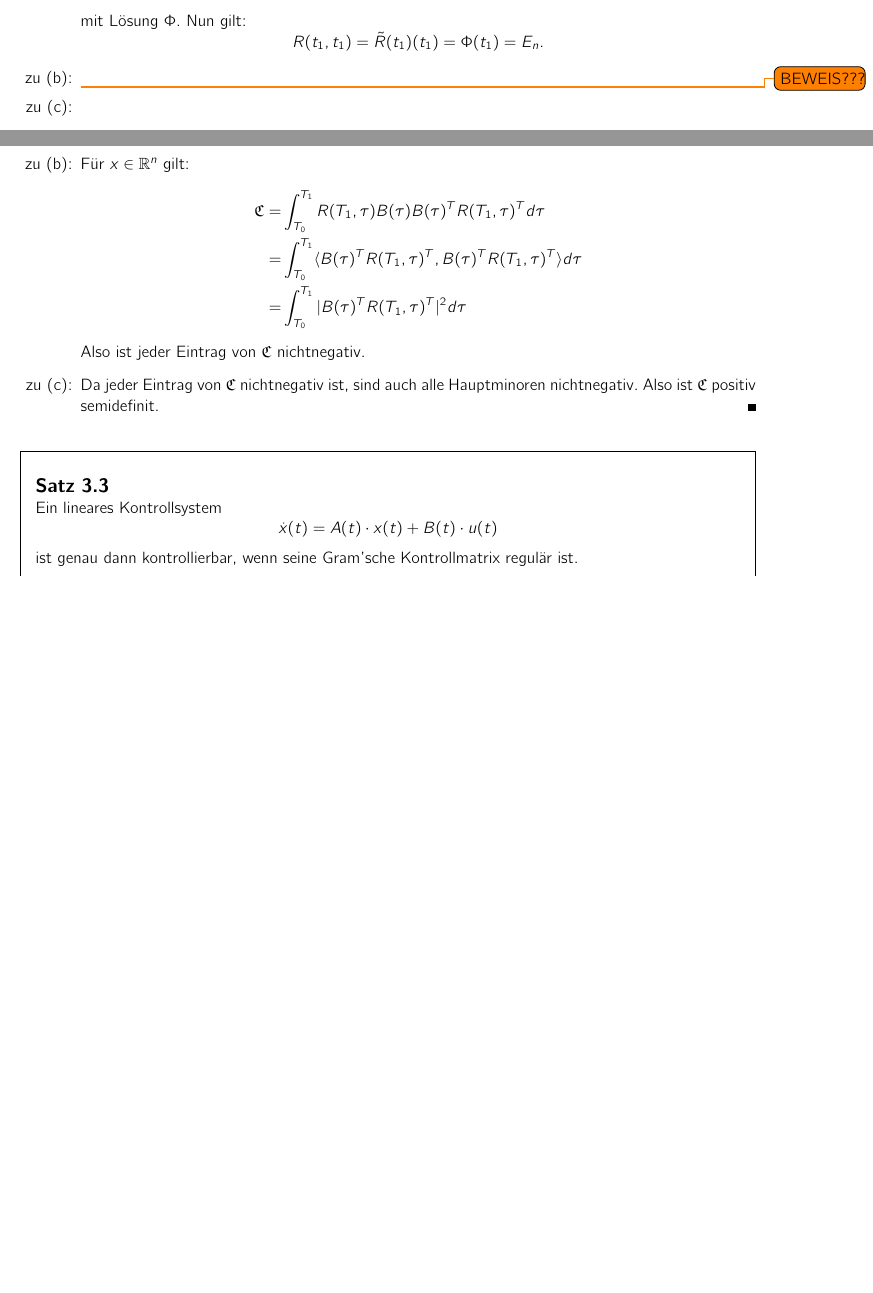
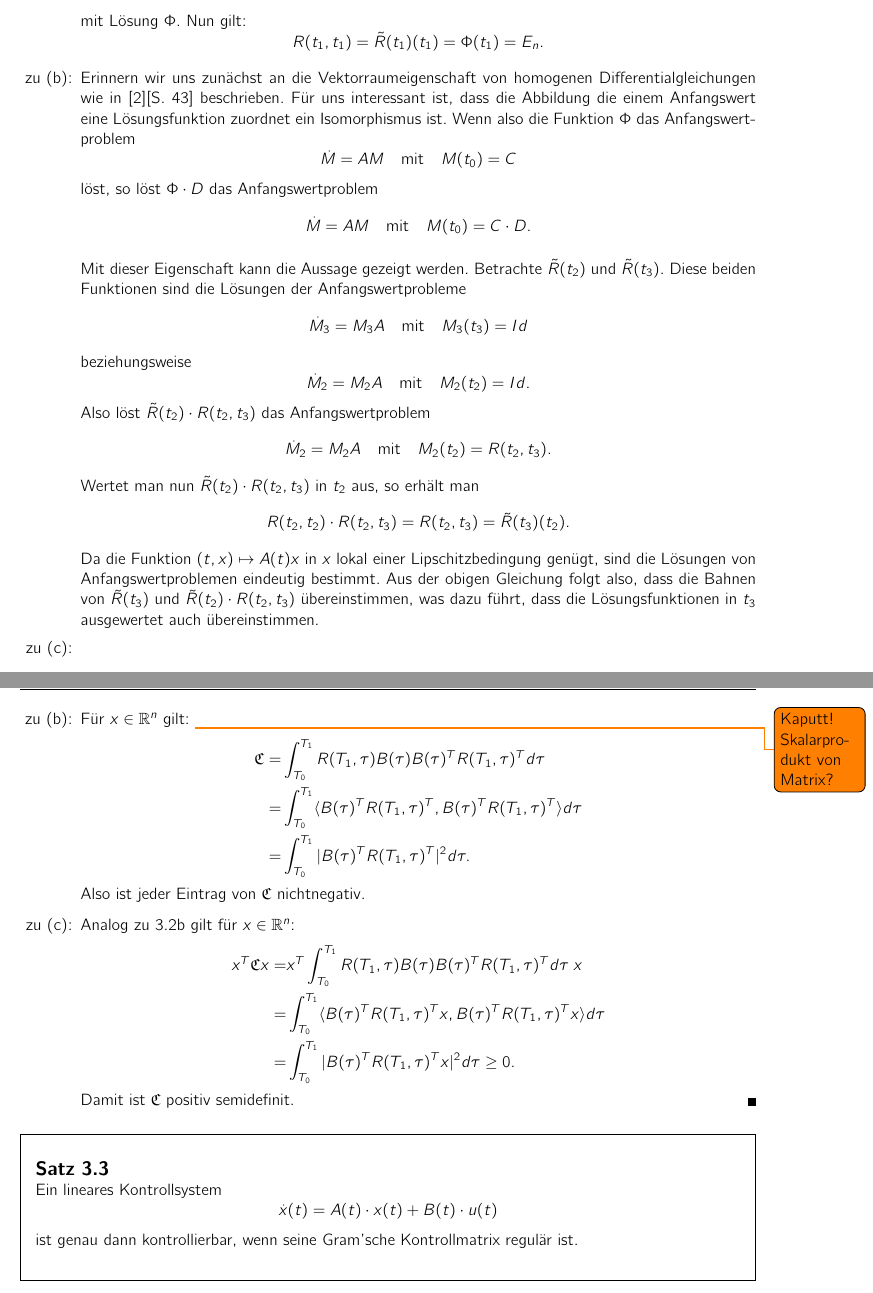
Before and after one commit to niklasfi/seminar-kontrolle, a LaTeX paper (seminar.tex): two parts of pages 5 and 7 of 18 before the commit and two parts of pages 5 and 8 of 18 after it, joined at a grey line, cut so that both start at the same text, the shorter picture padded with empty space. Compiled offline with pdfLaTeX.

Commit message:
Beweis für 1.9

```diff
--- a/seminar.tex
+++ b/seminar.tex
@@ -288,7 +288,31 @@
 			Nun gilt: \[
 				R(t_1, t_1) = \tilde R (t_1)(t_1) = \Phi(t_1) = E_n.
 			\]
-			\item \todo{BEWEIS???}
+			\item
+				Erinnern wir uns zunächst an die Vektorraumeigenschaft von homogenen Differentialgleichungen wie in \cite{KriegWalcher2010}[S. 43] beschrieben. Für uns interessant ist, dass die Abbildung die einem Anfangswert eine Lösungsfunktion zuordnet ein Isomorphismus ist. Wenn also die Funktion $\Phi$ das Anfangswertproblem \[
+					\dot M = A M \quad \text{mit} \quad M(t_0) = C
+				\] löst,
+				so löst $\Phi \cdot D$ das Anfangswertproblem \[
+					\dot M = A M \quad \text{mit} \quad M(t_0) = C \cdot D.
+				\]
+
+				Mit dieser Eigenschaft kann die Aussage gezeigt werden. Betrachte $\tilde R(t_2)$ und $\tilde R(t_3)$. Diese beiden Funktionen sind die Lösungen der Anfangswertprobleme
+				\[
+					\dot M_3 = M_3 A \quad \text{mit} \quad M_3(t_3) = Id
+				\]
+				beziehungsweise
+				\[
+					\dot M_2 = M_2 A \quad \text{mit} \quad M_2(t_2) = Id.
+				\]
+				Also löst $\tilde R(t_2) \cdot R(t_2,t_3)$ das Anfangswertproblem
+				\[
+					\dot M_2 = M_2 A \quad \text{mit} \quad M_2(t_2) = R(t_2,t_3).
+				\]
+				Wertet man nun $\tilde R(t_2) \cdot R(t_2,t_3)$ in $t_2$ aus, so erhält man
+				\[
+					R(t_2,t_2) \cdot R(t_2,t_3) = R(t_2,t_3) = \tilde R(t_3)(t_2).
+				\]
+				Da die Funktion $(t,x) \mapsto A(t) x$ in $x$ lokal einer Lipschitzbedingung genügt, sind die Lösungen von Anfangswertproblemen eindeutig bestimmt. Aus der obigen Gleichung folgt also, dass die Bahnen von $\tilde R(t_3)$ und $\tilde R(t_2) \cdot R(t_2,t_3)$ übereinstimmen, was dazu führt, dass die Lösungsfunktionen in $t_3$ ausgewertet auch übereinstimmen.
 			\item
 				\[
 					R(t_1, t_2) \cdot R(t_2, t_1) \overset{2.}= R(t_1, t_1) \overset{1.}= E_n
@@ -390,14 +414,20 @@
 			Matrix wieder symmetrisch. Wähle nun $M := R(T_1,\tau)\cdot B(\tau)$, dann ist
 			$\G$ symmetrisch.
 
-			\item Für $x \in \R^n$ gilt:
+			\item Für $x \in \R^n$ gilt: \todo{Kaputt! Skalarprodukt von Matrix?}
 			\begin{align*}
 				\G = & \int_{T_0}^{T_1} R(T_1, \tau) B(\tau) B(\tau)^T R(T_1, \tau)^T d\tau \\
 					=& \int_{T_0}^{T_1} \langle B(\tau)^T R(T_1, \tau)^T, B(\tau)^T R(T_1, \tau)^T \rangle d\tau \\
-					=& \int_{T_0}^{T_1} | B(\tau)^T R(T_1, \tau)^T|^2 d\tau
+					=& \int_{T_0}^{T_1} | B(\tau)^T R(T_1, \tau)^T|^2 d\tau.
 			\end{align*}
 			Also ist jeder Eintrag von $\G$ nichtnegativ.
-			\item Da jeder Eintrag von $\G$ nichtnegativ ist, sind auch alle Hauptminoren nichtnegativ. Also ist $\G$ positiv semidefinit.
+			\item Analog zu \ref{Gram'sche Kontrollmatrix:Eigenschaften:nichtnegativ} gilt für $x \in \R^n$:
+				\begin{align*}
+				x^T \G x = & x^T \int_{T_0}^{T_1} R(T_1, \tau) B(\tau) B(\tau)^T R(T_1, \tau)^T d\tau \; x\\
+					=& \int_{T_0}^{T_1} \langle B(\tau)^T R(T_1, \tau)^T x, B(\tau)^T R(T_1, \tau)^T x\rangle d\tau \\
+					=& \int_{T_0}^{T_1} | B(\tau)^T R(T_1, \tau)^T x|^2 d\tau \geq 0.
+			\end{align*}
+			Damit ist $\G$ positiv semidefinit.
 		\end{enumerateBew}
 		\end{Beweis}
 
```
Also changed, not shown: kalman.tex (+1 -1 lines).
